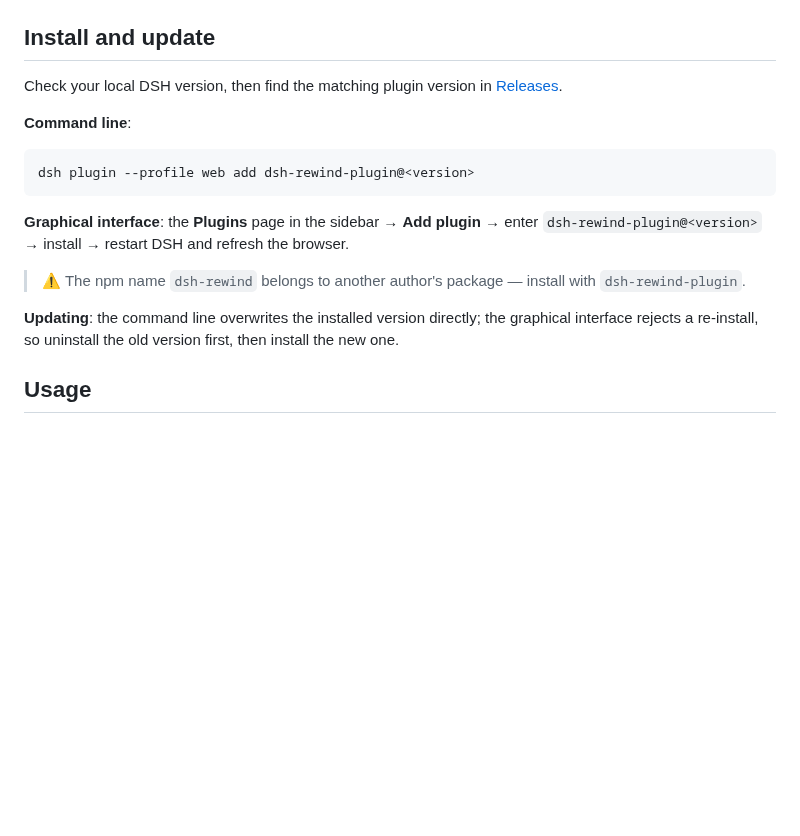
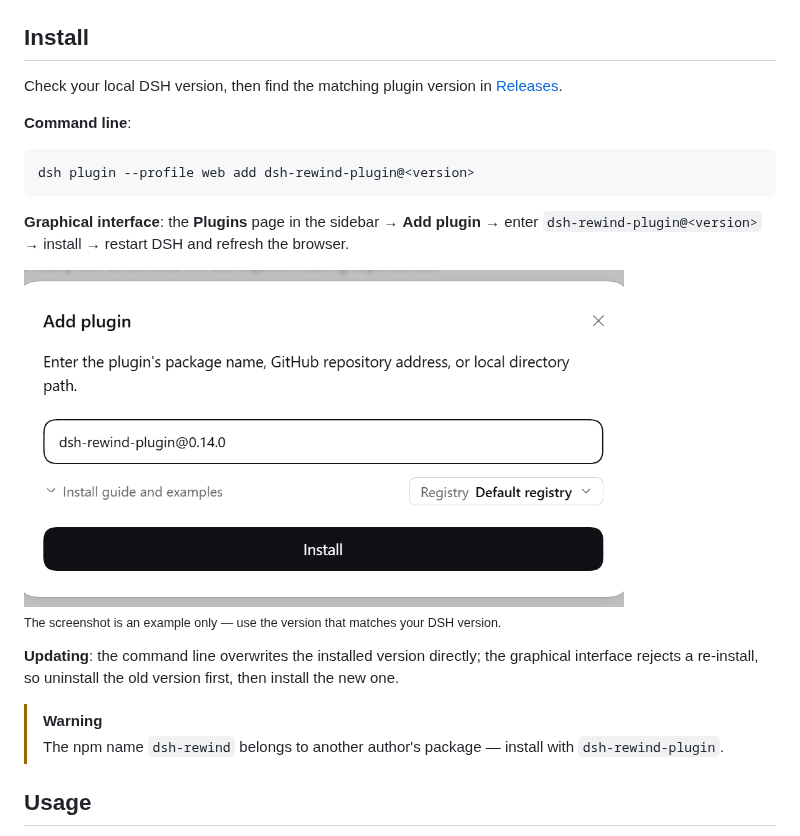
Before and after one commit to SiriLee/dsh-rewind, a Markdown page: README.en.md, the part around the change. Drawn GitHub-style; pictures changed too: assets/screenshots/add-plugin.png (added); blank space fills up the shorter version.

Commit message:
docs: add GUI install screenshot to install section

```diff
--- a/README.en.md
+++ b/README.en.md
@@ -29,7 +29,7 @@ Every user message carries a **↶ rewind** button in its action row. Clicking i
   </tr>
 </table>
 
-## Install and update
+## Install
 
 Check your local DSH version, then find the matching plugin version in
 [Releases](https://github.com/SiriLee/dsh-rewind/releases).
@@ -42,11 +42,15 @@ dsh plugin --profile web add dsh-rewind-plugin@<version>
 
 **Graphical interface**: the **Plugins** page in the sidebar → **Add plugin** → enter `dsh-rewind-plugin@<version>` → install → restart DSH and refresh the browser.
 
-> ⚠️ The npm name `dsh-rewind` belongs to another author's package — install with `dsh-rewind-plugin`.
+<img src="assets/screenshots/add-plugin.png" width="600" alt="Add plugin dialog: enter dsh-rewind-plugin@version in the field"><br>
+<sub>The screenshot is an example only — use the version that matches your DSH version.</sub>
 
 **Updating**: the command line overwrites the installed version directly; the
 graphical interface rejects a re-install, so uninstall the old version first,
 then install the new one.
+
+> [!WARNING]
+> The npm name `dsh-rewind` belongs to another author's package — install with `dsh-rewind-plugin`.
 
 ## Usage
 
```
Also changed, not shown: README.md (+6 -2 lines).
